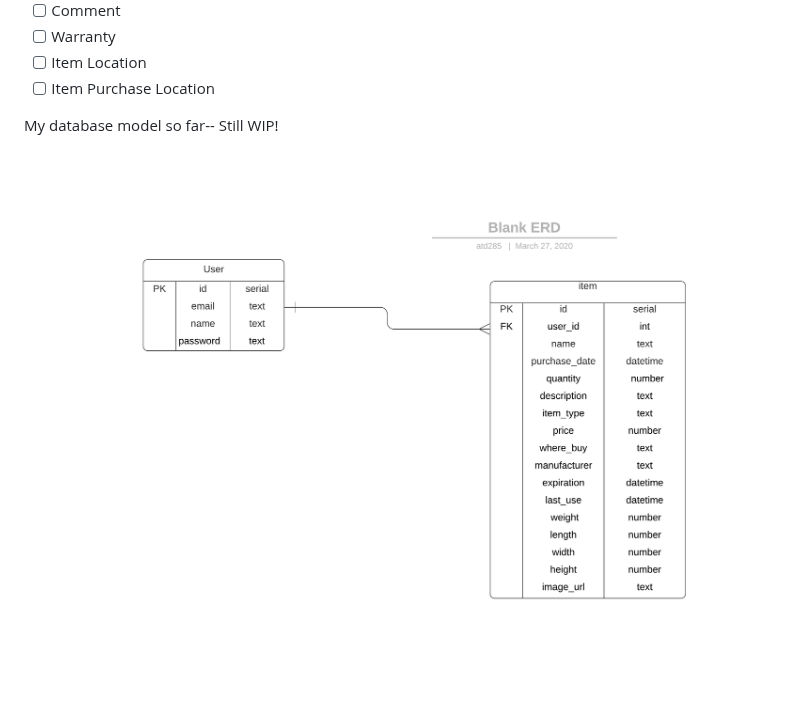
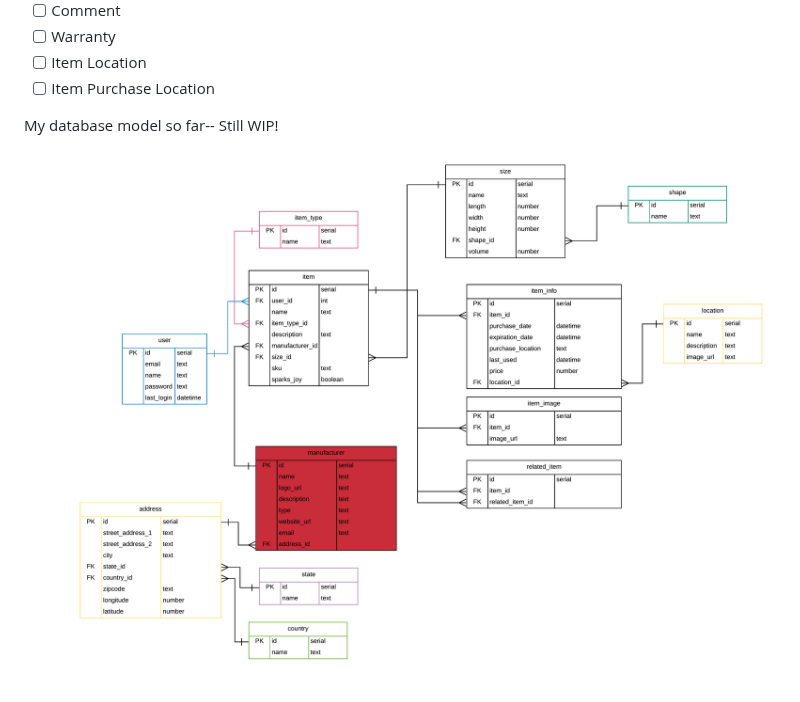
Before and after one commit to tuf75588/home-inventory-system, a Markdown page: README.md, the part around the change. Rendered like a GitHub page; pictures changed too: Model.png (added), model.png (deleted); blank space fills up the shorter version.

Commit message:
updated database model

```diff
--- a/README.md
+++ b/README.md
@@ -23,4 +23,4 @@ Deleted At - datetime
 
 My database model so far-- Still WIP!
 
-![model](model.png)
+![model](Model.png)
```
